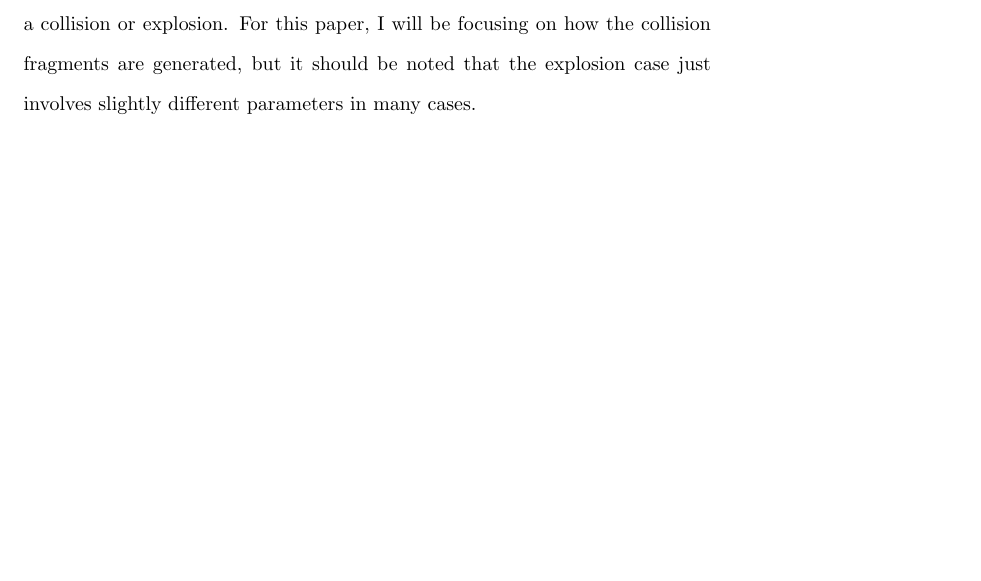
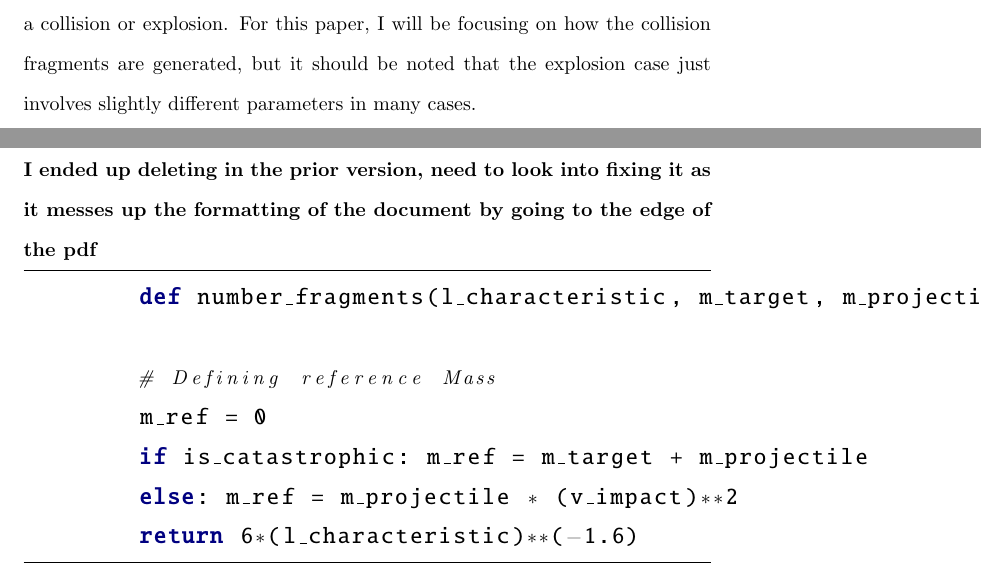
Before and after one commit to ReeceHumphreys/OrbitalDebrisThesis, a LaTeX thesis (honors_thesis_template.tex): part of page 11 of 14 before the commit and two parts of pages 8 and 9 of 10 after it, the two joined at a grey line, cut so that both start at the same text, the shorter picture padded with empty space. Compiled offline with pdfLaTeX.

Commit message:
Added back one of the code block sections

```diff
--- a/honors_thesis_template.tex
+++ b/honors_thesis_template.tex
@@ -224,6 +224,22 @@ An outline of the roadmap for this paper is as follows: \newline
 A satellite is any artificial body placed in orbit around the earth or moon or another planet. The definition of the term is intentionally general and as such, can be used to reference space craft (SC), remnants of rockets (RB), and communication devices (SAT) in orbit.  A satellite breakup model is a mathematical model used to describe the outcome of a a satellite breakup due to an explosion or a collision (Liou, 2012) \cite{jer_chyi_liou_orbital_nodate}.  The outcome of any satellite breakup model should be a set of characteristics that should describe the size, area-to-mass (AM) ratio, and the ejection velocity of each fragment produced in the satellite breakup (Johnson and Krisko, 2001) \cite{johnson_nasas_2001}. The NASA Standard Satellite Breakup Model is an industry standard breakup model developed by NASA and is used by most major space agencies such as the European Space Agency (ESA) and the Japanese Aerospace Exploration Agency (JAXA). The implementation of it was provided by Johnson et. al in 2001 \cite{johnson_nasas_2001} but was later clarified by Kristo in 2011 \cite{krisko_proper_2011}.
 
 The way that the model works is by using experimental observations performed both on Earth and in orbit to characterize the breakup using statistical distributions. The reason being is breakup events are stochastic, i.e are nondeterministic.  For example, explosions are stochastic, they do not occur the same way every time.  By using a statistical distribution and sampling from it we can more accurately represent the fragments that would be generated during a collision or explosion. For this paper, I will be focusing on how the collision fragments are generated, but it should be noted that the explosion case just involves slightly different parameters in many cases.
+
+\newpage
+\textbf{This is an example of a code block that was giving me trouble that I ended up deleting in the prior version, need to look into fixing it as it messes up the formatting of the document by going to the edge of the pdf}
+
+\begin{python}
+	def number_fragments(l_characteristic, m_target, m_projectile, v_impact, is_catastrophic, debris_type):
+
+	# Defining reference Mass
+	m_ref = 0
+	if is_catastrophic: m_ref = m_target + m_projectile
+	else: m_ref = m_projectile * (v_impact)**2
+	return 6*(l_characteristic)**(-1.6)
+
+\end{python}
+
+
 
 %==========================================================================
 
```
Also changed, not shown: honors_thesis_template.tex (14 more changed lines).
